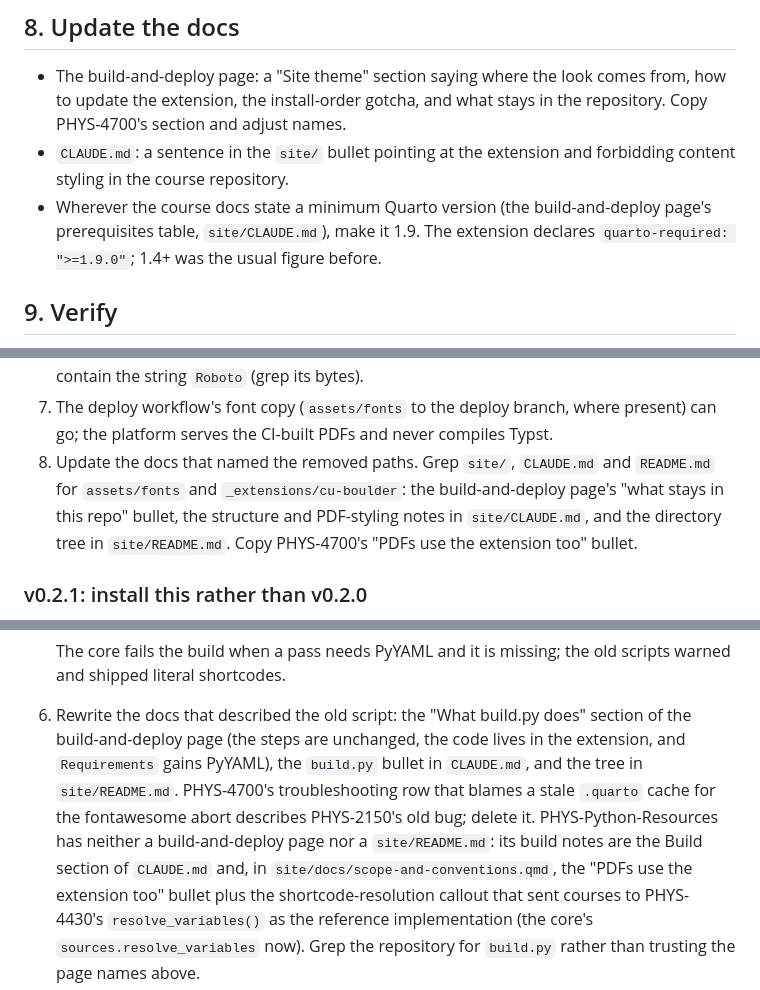
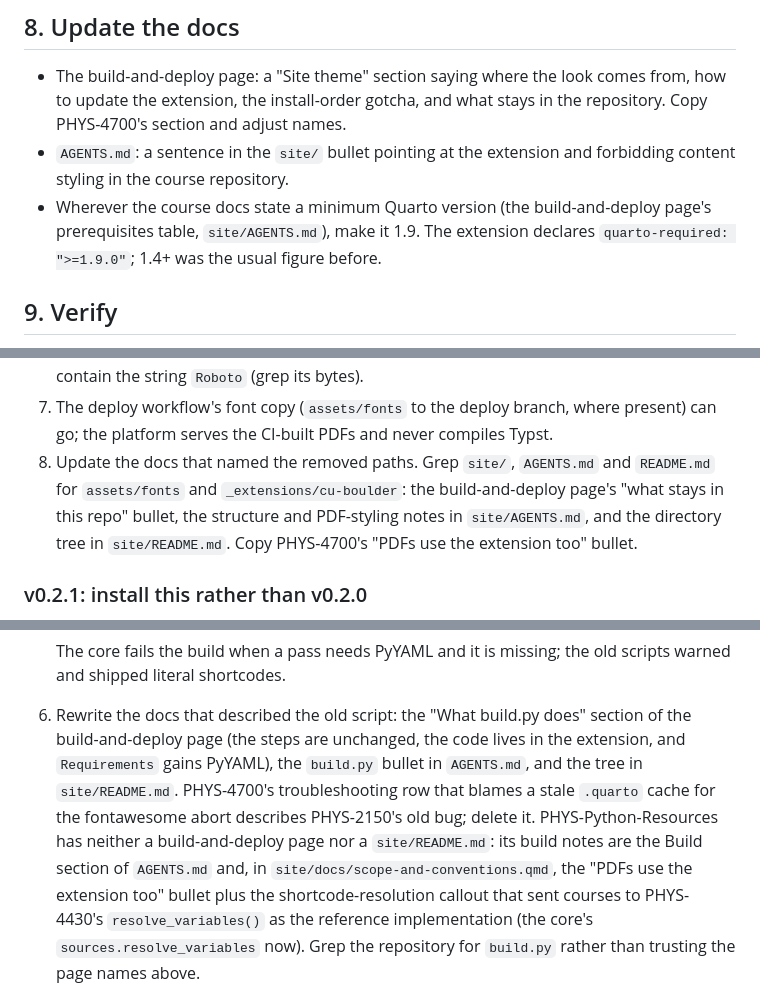
Before and after one commit to UCBoulder/PHYS-Quarto-Extension, a Markdown page: docs/adopting-a-course-site.md, 3 parts joined by grey strips. Drawn GitHub-style.

Commit message:
docs(agents): point runbooks at course repos' AGENTS.md
The course repositories renamed their agent instruction files from
CLAUDE.md to AGENTS.md so Claude Code, Codex and Copilot read one shared
file (when both exist, Claude Code reads only CLAUDE.md). The adoption and
build-core runbooks still told readers to edit CLAUDE.md and
site/CLAUDE.md there.

Repointed: docs/adopting-a-course-site.md (7 mentions) and
docs/build-core.md (1). This repository has no instruction file of its
own, so nothing was renamed.

```diff
--- a/docs/adopting-a-course-site.md
+++ b/docs/adopting-a-course-site.md
@@ -149,10 +149,10 @@ the repository has no such shortcodes.
 - The build-and-deploy page: a "Site theme" section saying where the look
   comes from, how to update the extension, the install-order gotcha, and what
   stays in the repository. Copy PHYS-4700's section and adjust names.
-- `CLAUDE.md`: a sentence in the `site/` bullet pointing at the extension and
+- `AGENTS.md`: a sentence in the `site/` bullet pointing at the extension and
   forbidding content styling in the course repository.
 - Wherever the course docs state a minimum Quarto version (the build-and-deploy
-  page's prerequisites table, `site/CLAUDE.md`), make it 1.9. The extension
+  page's prerequisites table, `site/AGENTS.md`), make it 1.9. The extension
   declares `quarto-required: ">=1.9.0"`; 1.4+ was the usual figure before.
 
 ## 9. Verify
@@ -238,10 +238,10 @@ Sites adopted on v0.1.0 need one more PR. From `site/`:
 7. The deploy workflow's font copy (`assets/fonts` to the deploy branch, where
    present) can go; the platform serves the CI-built PDFs and never compiles
    Typst.
-8. Update the docs that named the removed paths. Grep `site/`, `CLAUDE.md` and
+8. Update the docs that named the removed paths. Grep `site/`, `AGENTS.md` and
    `README.md` for `assets/fonts` and `_extensions/cu-boulder`: the
    build-and-deploy page's "what stays in this repo" bullet, the structure and
-   PDF-styling notes in `site/CLAUDE.md`, and the directory tree in
+   PDF-styling notes in `site/AGENTS.md`, and the directory tree in
    `site/README.md`. Copy PHYS-4700's "PDFs use the extension too" bullet.
 
 ### v0.2.1: install this rather than v0.2.0
@@ -383,11 +383,11 @@ and 4430 (naming hooks), then 4700, 1140 and 2150 (course data).
 6. Rewrite the docs that described the old script: the "What build.py does"
    section of the build-and-deploy page (the steps are unchanged, the code
    lives in the extension, and `Requirements` gains PyYAML), the `build.py`
-   bullet in `CLAUDE.md`, and the tree in `site/README.md`. PHYS-4700's
+   bullet in `AGENTS.md`, and the tree in `site/README.md`. PHYS-4700's
    troubleshooting row that blames a stale `.quarto` cache for the
    fontawesome abort describes PHYS-2150's old bug; delete it.
    PHYS-Python-Resources has neither a build-and-deploy page nor a
-   `site/README.md`: its build notes are the Build section of `CLAUDE.md`
+   `site/README.md`: its build notes are the Build section of `AGENTS.md`
    and, in `site/docs/scope-and-conventions.qmd`, the "PDFs use the
    extension too" bullet plus the shortcode-resolution callout that sent
    courses to PHYS-4430's `resolve_variables()` as the reference
```
Also changed, not shown: other parts of docs/adopting-a-course-site.md (+2 -2 lines), docs/build-core.md (+1 -1 lines).
